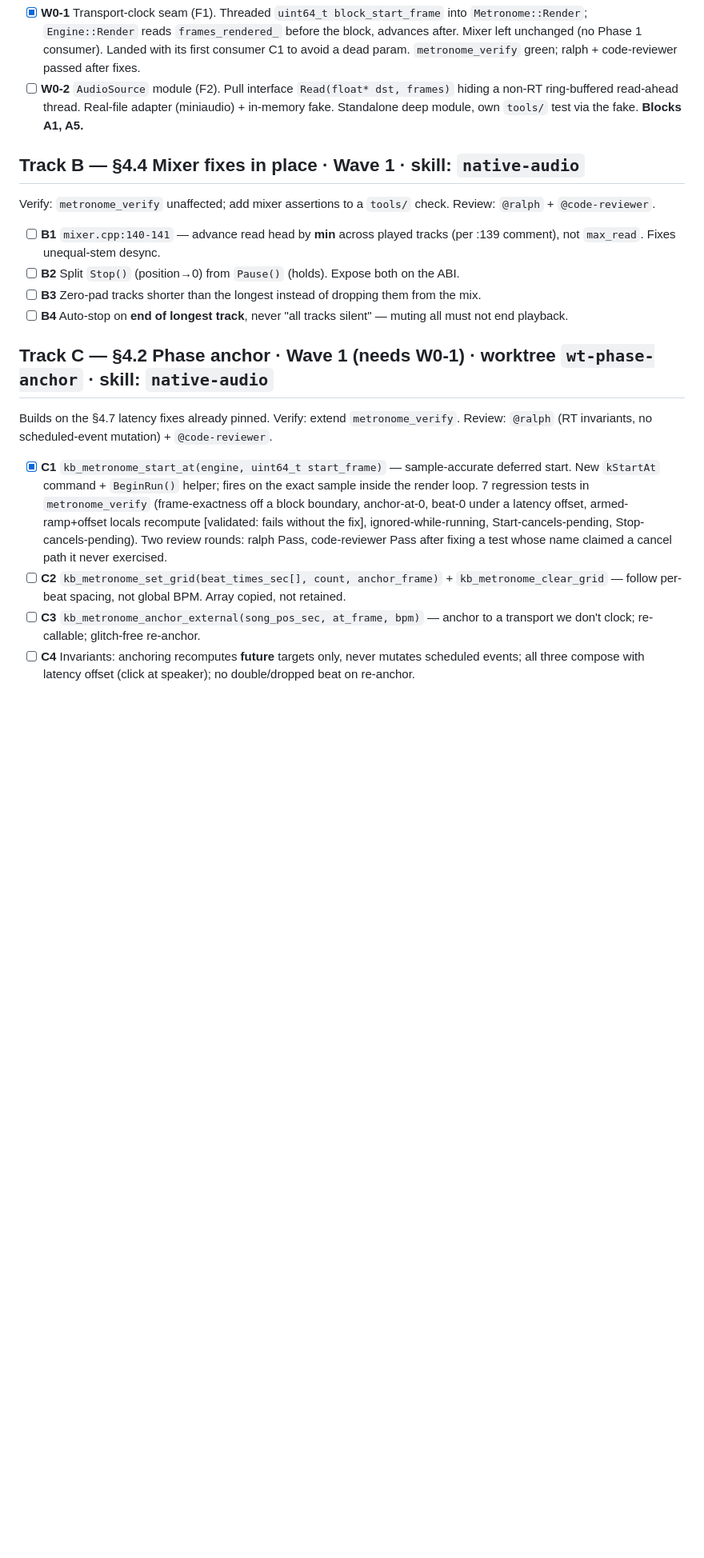
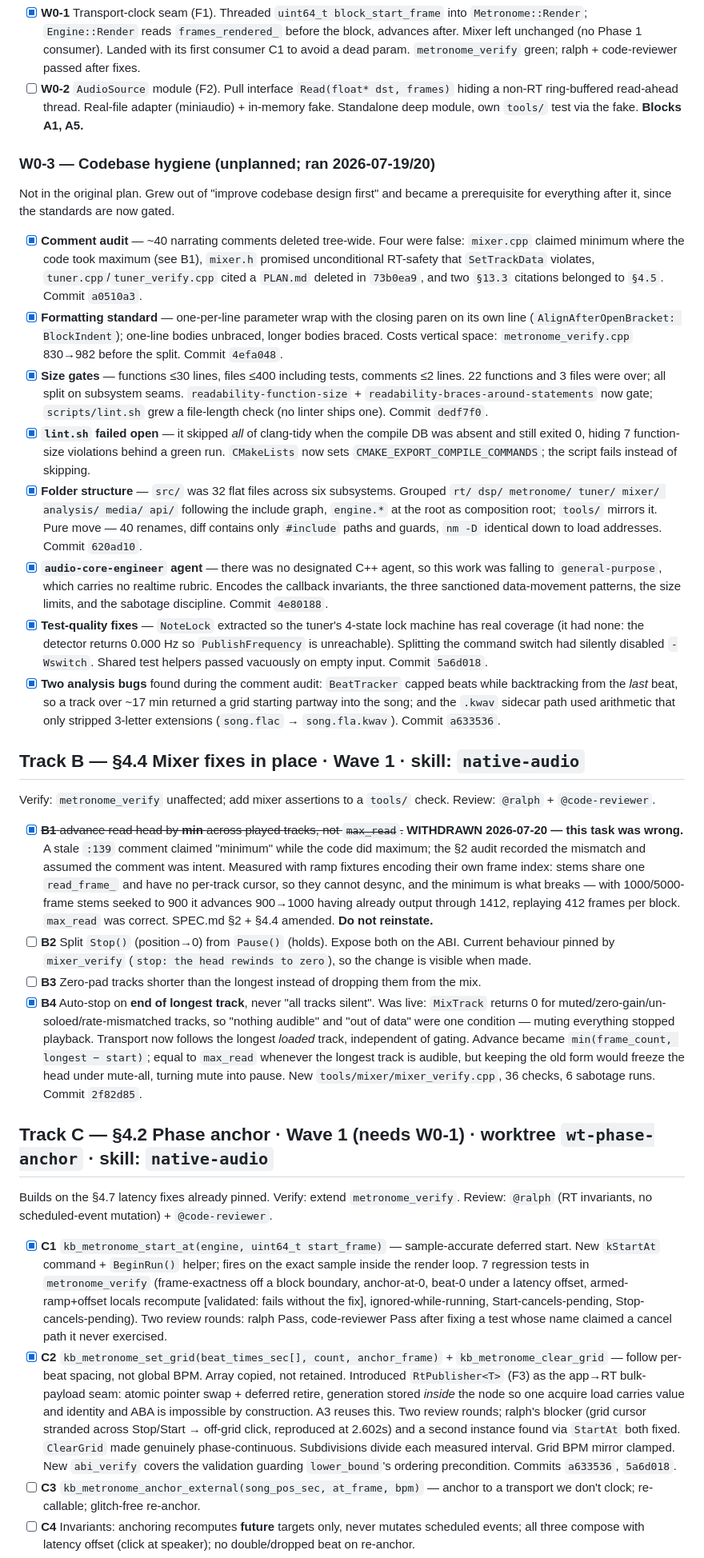
Before and after one commit to PinetheApple/kitbag, a Markdown page: docs/phase1-tracker.md, the part around one of its changes. Shown at 80% size. Rendered like a GitHub page; blank space fills up the shorter version.

Commit message:
docs(tracker): bring Phase 1 tracker current
It had gone nine commits stale, and B1 was actively harmful: it still told the
next reader to advance the mixer read head by the minimum across played tracks,
which was disproved and withdrawn from SPEC.md §2/§4.4 this session. Marked
withdrawn with the measurement, so nobody reinstates it.

Marks C2, B4 and W0-1 done. Adds W0-3, a section for the codebase hygiene work
that was never in the plan — comment audit, formatting standard, size gates,
folder restructure, the audio-core-engineer agent, and the test-quality fixes —
because it happened, it gated everything after it, and a tracker that omits it
misrepresents where the branch stands.

Adds a current-state header naming the commit it is accurate as of, so its
staleness is visible without reading git log.

```diff
--- a/docs/phase1-tracker.md
+++ b/docs/phase1-tracker.md
@@ -125,15 +139,29 @@ driving the in-memory fake.
 - [x] **W0-1** Transport-clock seam (F1). Threaded `uint64_t block_start_frame` into `Metronome::Render`; `Engine::Render` reads `frames_rendered_` before the block, advances after. Mixer left unchanged (no Phase 1 consumer). Landed with its first consumer C1 to avoid a dead param. `metronome_verify` green; ralph + code-reviewer passed after fixes.
 - [ ] **W0-2** `AudioSource` module (F2). Pull interface `Read(float* dst, frames)` hiding a non-RT ring-buffered read-ahead thread. Real-file adapter (miniaudio) + in-memory fake. Standalone deep module, own `tools/` test via the fake. **Blocks A1, A5.**
 
+### W0-3 — Codebase hygiene (unplanned; ran 2026-07-19/20)
+
+Not in the original plan. Grew out of "improve codebase design first" and became a
+prerequisite for everything after it, since the standards are now gated.
+
+- [x] **Comment audit** — ~40 narrating comments deleted tree-wide. Four were false: `mixer.cpp` claimed minimum where the code took maximum (see B1), `mixer.h` promised unconditional RT-safety that `SetTrackData` violates, `tuner.cpp`/`tuner_verify.cpp` cited a `PLAN.md` deleted in `73b0ea9`, and two `§13.3` citations belonged to `§4.5`. Commit `a0510a3`.
+- [x] **Formatting standard** — one-per-line parameter wrap with the closing paren on its own line (`AlignAfterOpenBracket: BlockIndent`); one-line bodies unbraced, longer bodies braced. Costs vertical space: `metronome_verify.cpp` 830→982 before the split. Commit `4efa048`.
+- [x] **Size gates** — functions ≤30 lines, files ≤400 including tests, comments ≤2 lines. 22 functions and 3 files were over; all split on subsystem seams. `readability-function-size` + `readability-braces-around-statements` now gate; `scripts/lint.sh` grew a file-length check (no linter ships one). Commit `dedf7f0`.
+- [x] **`lint.sh` failed open** — it skipped *all* of clang-tidy when the compile DB was absent and still exited 0, hiding 7 function-size violations behind a green run. `CMakeLists` now sets `CMAKE_EXPORT_COMPILE_COMMANDS`; the script fails instead of skipping.
+- [x] **Folder structure** — `src/` was 32 flat files across six subsystems. Grouped `rt/ dsp/ metronome/ tuner/ mixer/ analysis/ media/ api/` following the include graph, `engine.*` at the root as composition root; `tools/` mirrors it. Pure move — 40 renames, diff contains only `#include` paths and guards, `nm -D` identical down to load addresses. Commit `620ad10`.
+- [x] **`audio-core-engineer` agent** — there was no designated C++ agent, so this work was falling to `general-purpose`, which carries no realtime rubric. Encodes the callback invariants, the three sanctioned data-movement patterns, the size limits, and the sabotage discipline. Commit `4e80188`.
+- [x] **Test-quality fixes** — `NoteLock` extracted so the tuner's 4-state lock machine has real coverage (it had none: the detector returns 0.000 Hz so `PublishFrequency` is unreachable). Splitting the command switch had silently disabled `-Wswitch`. Shared test helpers passed vacuously on empty input. Commit `5a6d018`.
+- [x] **Two analysis bugs** found during the comment audit: `BeatTracker` capped beats while backtracking from the *last* beat, so a track over ~17 min returned a grid starting partway into the song; and the `.kwav` sidecar path used arithmetic that only stripped 3-letter extensions (`song.flac` → `song.fla.kwav`). Commit `a633536`.
+
 ## Track B — §4.4 Mixer fixes in place  ·  Wave 1  ·  skill: `native-audio`
 
 Verify: `metronome_verify` unaffected; add mixer assertions to a `tools/` check.
 Review: `@ralph` + `@code-reviewer`.
 
-- [ ] **B1** `mixer.cpp:140-141` — advance read head by **min** across played tracks (per :139 comment), not `max_read`. Fixes unequal-stem desync.
-- [ ] **B2** Split `Stop()` (position→0) from `Pause()` (holds). Expose both on the ABI.
+- [x] ~~**B1** advance read head by **min** across played tracks, not `max_read`.~~ **WITHDRAWN 2026-07-20 — this task was wrong.** A stale `:139` comment claimed "minimum" while the code did maximum; the §2 audit recorded the mismatch and assumed the comment was intent. Measured with ramp fixtures encoding their own frame index: stems share one `read_frame_` and have no per-track cursor, so they cannot desync, and the minimum is what breaks — with 1000/5000-frame stems seeked to 900 it advances 900→1000 having already output through 1412, replaying 412 frames per block. `max_read` was correct. SPEC.md §2 + §4.4 amended. **Do not reinstate.**
+- [ ] **B2** Split `Stop()` (position→0) from `Pause()` (holds). Expose both on the ABI. Current behaviour pinned by `mixer_verify` (`stop: the head rewinds to zero`), so the change is visible when made.
 - [ ] **B3** Zero-pad tracks shorter than the longest instead of dropping them from the mix.
-- [ ] **B4** Auto-stop on **end of longest track**, never "all tracks silent" — muting all must not end playback.
+- [x] **B4** Auto-stop on **end of longest track**, never "all tracks silent". Was live: `MixTrack` returns 0 for muted/zero-gain/un-soloed/rate-mismatched tracks, so "nothing audible" and "out of data" were one condition — muting everything stopped playback. Transport now follows the longest *loaded* track, independent of gating. Advance became `min(frame_count, longest − start)`; equal to `max_read` whenever the longest track is audible, but keeping the old form would freeze the head under mute-all, turning mute into pause. New `tools/mixer/mixer_verify.cpp`, 36 checks, 6 sabotage runs. Commit `2f82d85`.
 
 ## Track C — §4.2 Phase anchor  ·  Wave 1 (needs W0-1)  ·  worktree `wt-phase-anchor`  ·  skill: `native-audio`
 
@@ -141,7 +169,7 @@ Builds on the §4.7 latency fixes already pinned. Verify: extend `metronome_veri
 Review: `@ralph` (RT invariants, no scheduled-event mutation) + `@code-reviewer`.
 
 - [x] **C1** `kb_metronome_start_at(engine, uint64_t start_frame)` — sample-accurate deferred start. New `kStartAt` command + `BeginRun()` helper; fires on the exact sample inside the render loop. 7 regression tests in `metronome_verify` (frame-exactness off a block boundary, anchor-at-0, beat-0 under a latency offset, armed-ramp+offset locals recompute [validated: fails without the fix], ignored-while-running, Start-cancels-pending, Stop-cancels-pending). Two review rounds: ralph Pass, code-reviewer Pass after fixing a test whose name claimed a cancel path it never exercised.
-- [ ] **C2** `kb_metronome_set_grid(beat_times_sec[], count, anchor_frame)` + `kb_metronome_clear_grid` — follow per-beat spacing, not global BPM. Array copied, not retained.
+- [x] **C2** `kb_metronome_set_grid(beat_times_sec[], count, anchor_frame)` + `kb_metronome_clear_grid` — follow per-beat spacing, not global BPM. Array copied, not retained. Introduced `RtPublisher<T>` (F3) as the app→RT bulk-payload seam: atomic pointer swap + deferred retire, generation stored *inside* the node so one acquire load carries value and identity and ABA is impossible by construction. A3 reuses this. Two review rounds; ralph's blocker (grid cursor stranded across Stop/Start → off-grid click, reproduced at 2.602s) and a second instance found via `StartAt` both fixed. `ClearGrid` made genuinely phase-continuous. Subdivisions divide each measured interval. Grid BPM mirror clamped. New `abi_verify` covers the validation guarding `lower_bound`'s ordering precondition. Commits `a633536`, `5a6d018`.
 - [ ] **C3** `kb_metronome_anchor_external(song_pos_sec, at_frame, bpm)` — anchor to a transport we don't clock; re-callable; glitch-free re-anchor.
 - [ ] **C4** Invariants: anchoring recomputes **future** targets only, never mutates scheduled events; all three compose with latency offset (click at speaker); no double/dropped beat on re-anchor.
 - [ ] **C5** Regressions in `metronome_verify`: grid-follow tracks a ramping grid; re-anchor mid-run glitch-free; `start_at` frame-exact. JSI note: `uint64_t` frames cross as JS `double` — no BigInt.
```
Also changed, not shown: other parts of docs/phase1-tracker.md (+14 -0 lines).
